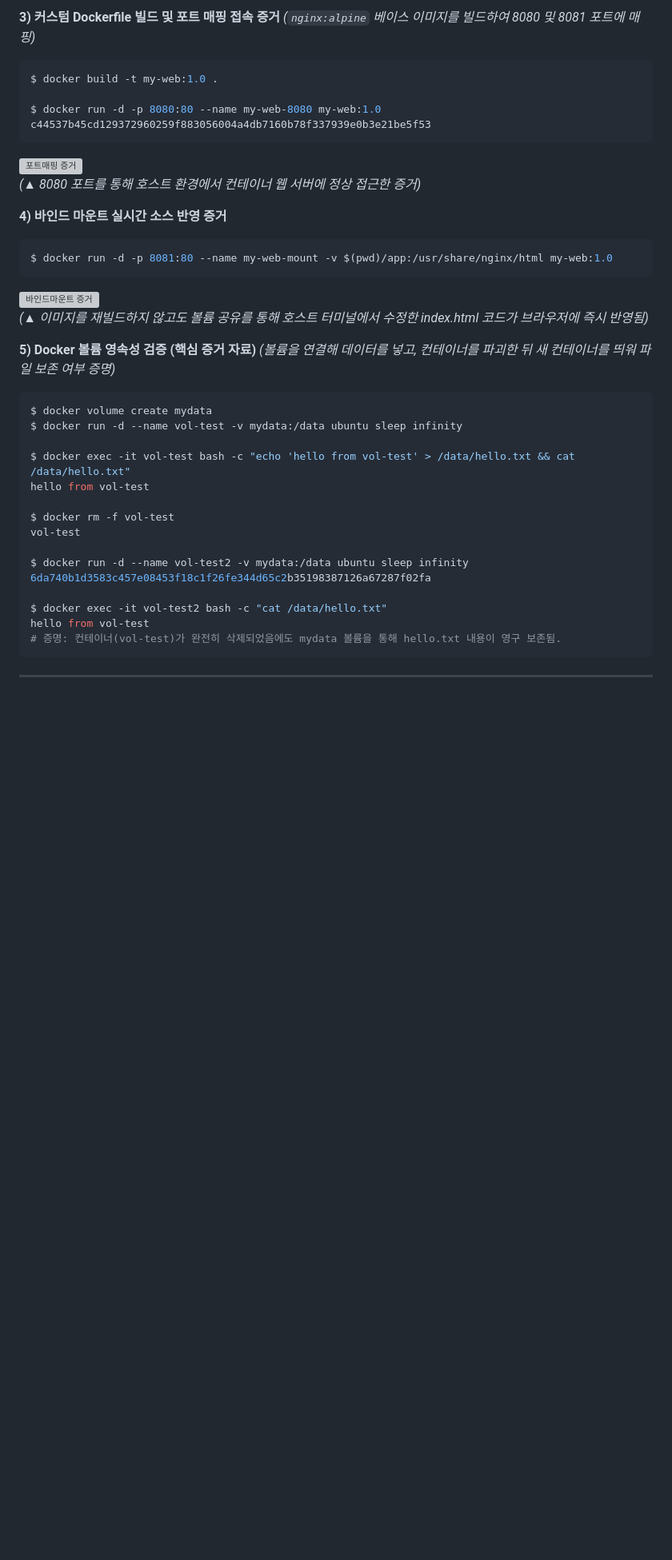
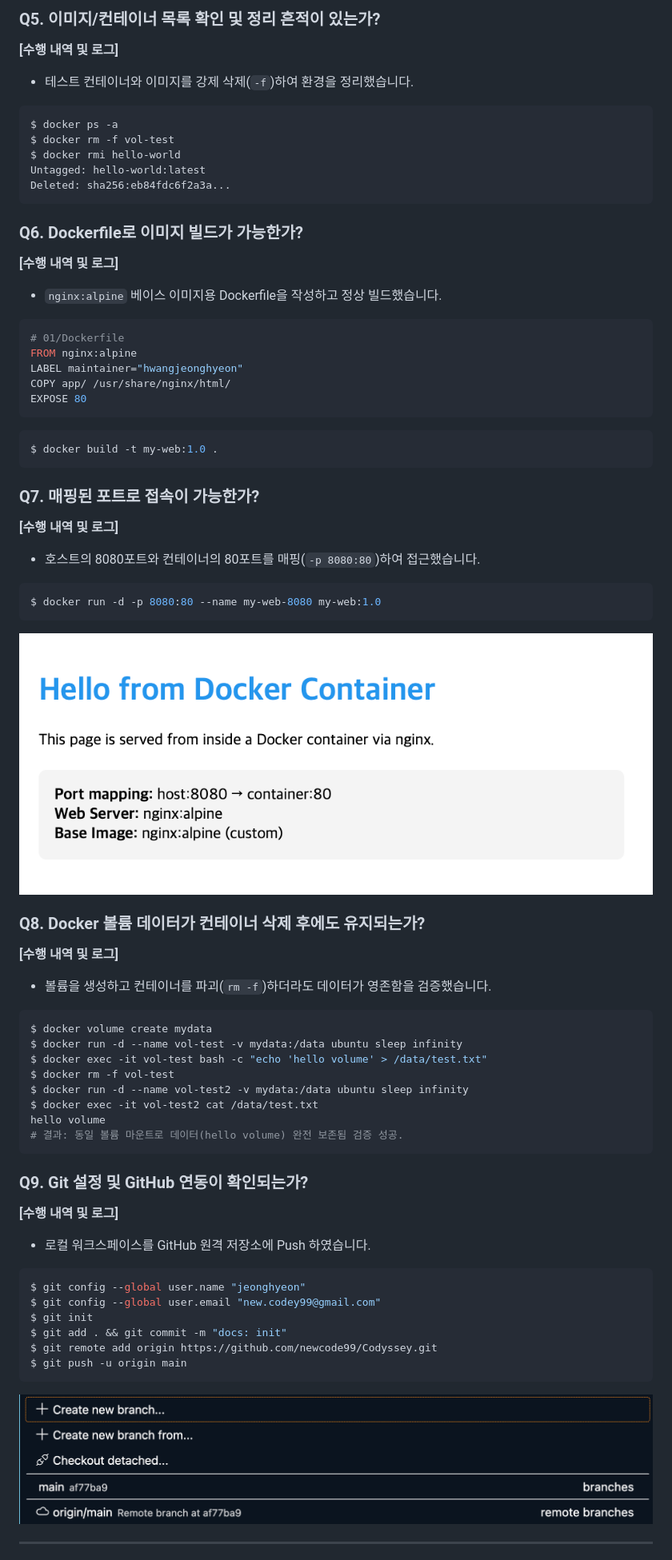
Before and after one commit to newcode99/Codyssey, a Markdown page: 01/ReadMe.md, the part around one of its changes. Shown at 80% size. Rendered like a GitHub page; blank space fills up the shorter version; grey boxes are pictures that could not be loaded.

````diff
--- a/01/ReadMe.md
+++ b/01/ReadMe.md
@@ -92,43 +47,64 @@ PRETTY_NAME="Ubuntu 22.04.4 LTS"
 ```
 
-**3) 커스텀 Dockerfile 빌드 및 포트 매핑 접속 증거**
-*(`nginx:alpine` 베이스 이미지를 빌드하여 8080 및 8081 포트에 매핑)*
+### Q5. 이미지/컨테이너 목록 확인 및 정리 흔적이 있는가?
+**[수행 내역 및 로그]**
+*   테스트 컨테이너와 이미지를 강제 삭제(`-f`)하여 환경을 정리했습니다.
+```bash
+$ docker ps -a
+$ docker rm -f vol-test
+$ docker rmi hello-world
+Untagged: hello-world:latest
+Deleted: sha256:eb84fdc6f2a3a...
+```
+
+### Q6. Dockerfile로 이미지 빌드가 가능한가?
+**[수행 내역 및 로그]**
+*   `nginx:alpine` 베이스 이미지용 Dockerfile을 작성하고 정상 빌드했습니다.
+```dockerfile
+# 01/Dockerfile
+FROM nginx:alpine
+LABEL maintainer="hwangjeonghyeon"
+COPY app/ /usr/share/nginx/html/
+EXPOSE 80
+```
 ```bash
 $ docker build -t my-web:1.0 .
-
-$ docker run -d -p 8080:80 --name my-web-8080 my-web:1.0
-c44537b45cd129372960259f883056004a4db7160b78f337939e0b3e21be5f53
-```
-![포트매핑 증거](./01/images/port-map.png)
-*(▲ 8080 포트를 통해 호스트 환경에서 컨테이너 웹 서버에 정상 접근한 증거)*
-
-**4) 바인드 마운트 실시간 소스 반영 증거**
-```bash
-$ docker run -d -p 8081:80 --name my-web-mount -v $(pwd)/app:/usr/share/nginx/html my-web:1.0
 ```
 
-![바인드마운트 증거](./01/images/bind-mount.png)
-*(▲ 이미지를 재빌드하지 않고도 볼륨 공유를 통해 호스트 터미널에서 수정한 index.html 코드가 브라우저에 즉시 반영됨)*
+### Q7. 매핑된 포트로 접속이 가능한가?
+**[수행 내역 및 로그]**
+*   호스트의 8080포트와 컨테이너의 80포트를 매핑(`-p 8080:80`)하여 접근했습니다.
+```bash
+$ docker run -d -p 8080:80 --name my-web-8080 my-web:1.0
+```
+![포트 매핑 증명 완료](./images/port-map.png)
 
-**5) Docker 볼륨 영속성 검증 (핵심 증거 자료)**
-*(볼륨을 연결해 데이터를 넣고, 컨테이너를 파괴한 뒤 새 컨테이너를 띄워 파일 보존 여부 증명)*
+### Q8. Docker 볼륨 데이터가 컨테이너 삭제 후에도 유지되는가?
+**[수행 내역 및 로그]**
+*   볼륨을 생성하고 컨테이너를 파괴(`rm -f`)하더라도 데이터가 영존함을 검증했습니다.
 ```bash
 $ docker volume create mydata
 $ docker run -d --name vol-test -v mydata:/data ubuntu sleep infinity
+$ docker exec -it vol-test bash -c "echo 'hello volume' > /data/test.txt"
+$ docker rm -f vol-test
+$ docker run -d --name vol-test2 -v mydata:/data ubuntu sleep infinity
+$ docker exec -it vol-test2 cat /data/test.txt
+hello volume
+# 결과: 동일 볼륨 마운트로 데이터(hello volume) 완전 보존됨 검증 성공.
+```
 
-$ docker exec -it vol-test bash -c "echo 'hello from vol-test' > /data/hello.txt && cat /data/hello.txt"
-hello from vol-test
-
-$ docker rm -f vol-test
-vol-test
-
-$ docker run -d --name vol-test2 -v mydata:/data ubuntu sleep infinity
-6da740b1d3583c457e08453f18c1f26fe344d65c2b35198387126a67287f02fa
-
-$ docker exec -it vol-test2 bash -c "cat /data/hello.txt"
-hello from vol-test
-# 증명: 컨테이너(vol-test)가 완전히 삭제되었음에도 mydata 볼륨을 통해 hello.txt 내용이 영구 보존됨.
+### Q9. Git 설정 및 GitHub 연동이 확인되는가?
+**[수행 내역 및 로그]**
+*   로컬 워크스페이스를 GitHub 원격 저장소에 Push 하였습니다.
+```bash
+$ git config --global user.name "jeonghyeon"
+$ git config --global user.email "new.codey99@gmail.com"
+$ git init
+$ git add . && git commit -m "docs: init"
+$ git remote add origin https://github.com/newcode99/Codyssey.git
+$ git push -u origin main
 ```
+![Git 브랜치 동기화 확인](./images/git-branch.png)
 
 ---
 
````
Also changed, not shown: other parts of 01/ReadMe.md (+63 -92 lines).
